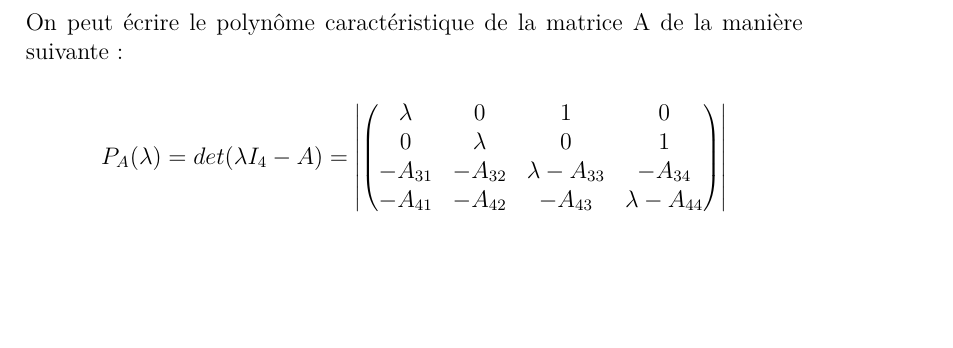
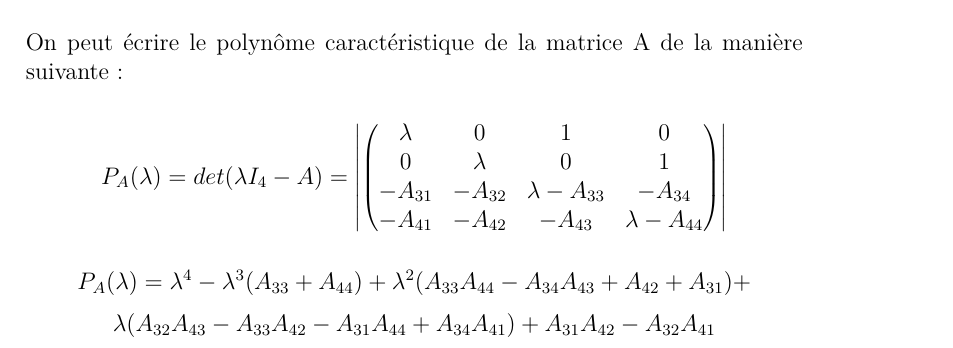
Before and after one commit to T-800/Projet_IAR, a LaTeX document (calculs_v1/calculs.tex): part of page 7 of 7, cut so that both start at the same text, the shorter picture padded with empty space. Compiled offline with pdfLaTeX.

Commit message:
ft caractériqtique

```diff
--- a/calculs_v1/calculs.tex
+++ b/calculs_v1/calculs.tex
@@ -511,4 +511,6 @@ $$
     \end{pmatrix}
     \right|
 $$
+
+$$ P_A(\lambda) = \lambda^4 - \lambda^3(A_{33} + A_{44}) + \lambda^2(A_{33}A_{44} - A_{34}A_{43} + A_{42} + A_{31}) +$$ $$\lambda(A_{32}A_{43} - A_{33}A_{42} - A_{31}A_{44} + A_{34}A_{41}) + A_{31}A_{42} - A_{32}A_{41} $$
 \end{document}
```
Also changed, not shown: calculs_v1/calculs.pdf.
